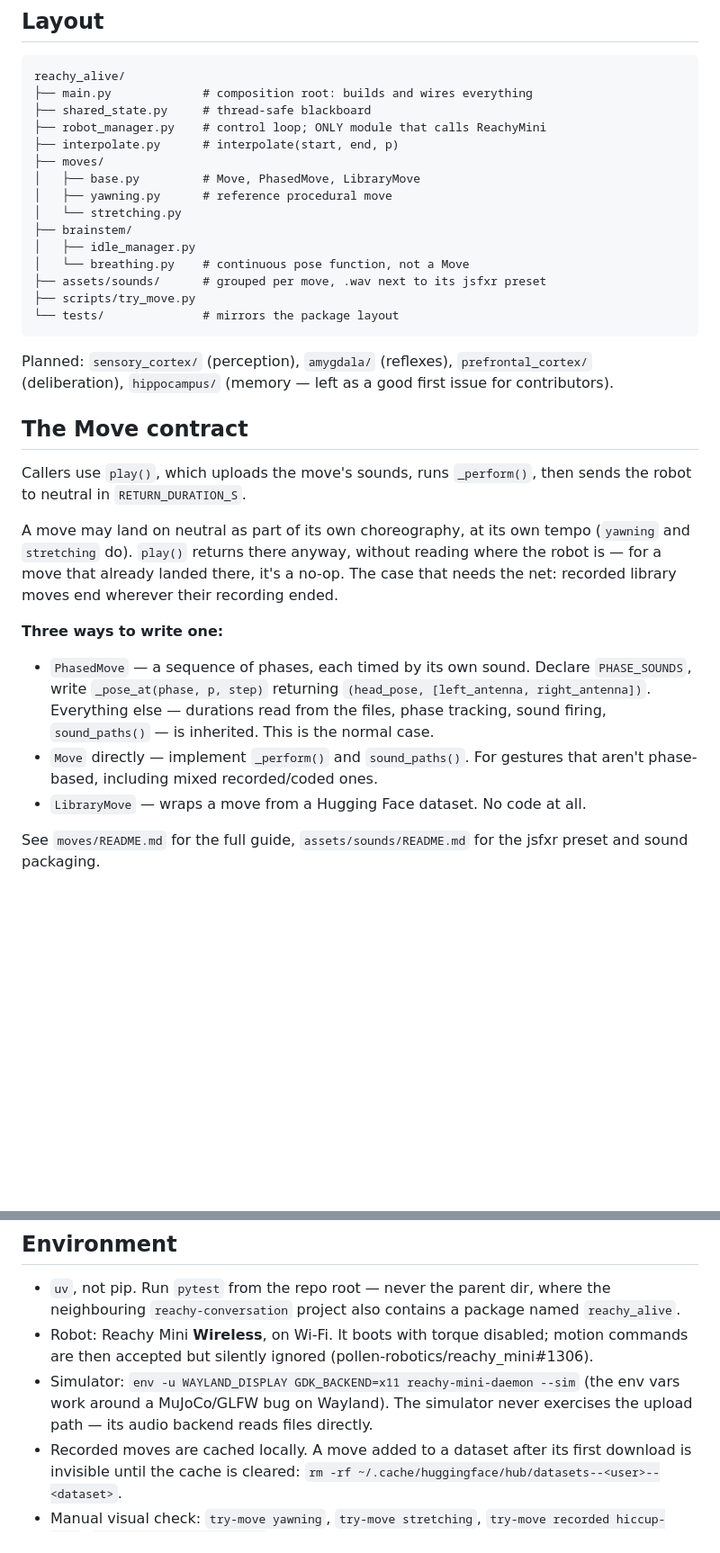
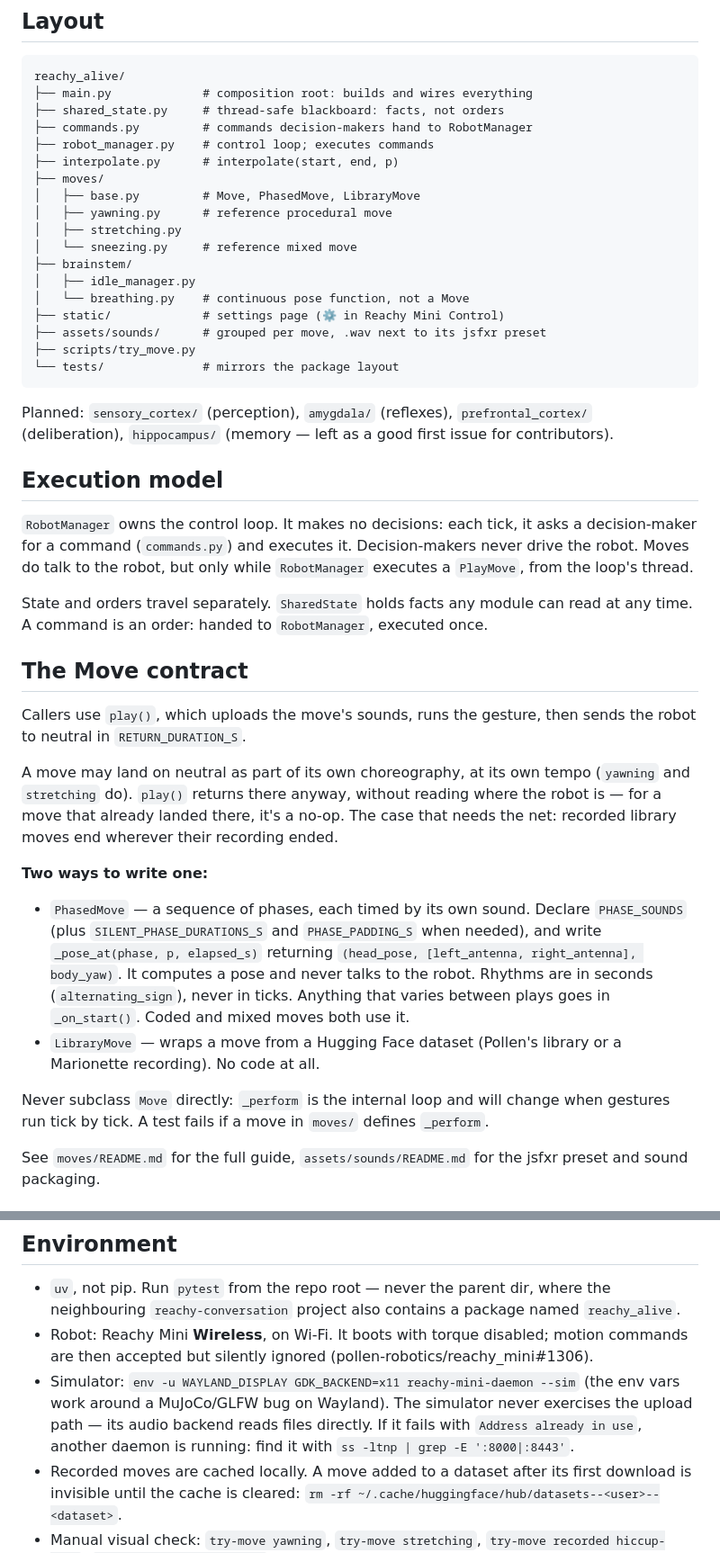
Before and after one commit to HTurlet15/reachy_alive, a Markdown page: CLAUDE.md, 2 parts joined by grey strips. Shown at 90% size. Rendered like a GitHub page; blank space fills up the shorter version.

Commit message:
docs: refresh CLAUDE.md and ARCHITECTURE.md for the v1 release

```diff
--- a/CLAUDE.md
+++ b/CLAUDE.md
@@ -27,16 +27,19 @@ opposite of the point. Every architectural decision follows from this.
 
     reachy_alive/
     ├── main.py             # composition root: builds and wires everything
-    ├── shared_state.py     # thread-safe blackboard
-    ├── robot_manager.py    # control loop; ONLY module that calls ReachyMini
+    ├── shared_state.py     # thread-safe blackboard: facts, not orders
+    ├── commands.py         # commands decision-makers hand to RobotManager
+    ├── robot_manager.py    # control loop; executes commands
     ├── interpolate.py      # interpolate(start, end, p)
     ├── moves/
     │   ├── base.py         # Move, PhasedMove, LibraryMove
     │   ├── yawning.py      # reference procedural move
-    │   └── stretching.py
+    │   ├── stretching.py
+    │   └── sneezing.py     # reference mixed move
     ├── brainstem/
     │   ├── idle_manager.py
     │   └── breathing.py    # continuous pose function, not a Move
+    ├── static/             # settings page (⚙️ in Reachy Mini Control)
     ├── assets/sounds/      # grouped per move, .wav next to its jsfxr preset
     ├── scripts/try_move.py
     └── tests/              # mirrors the package layout
@@ -45,9 +48,20 @@ Planned: `sensory_cortex/` (perception), `amygdala/` (reflexes),
 `prefrontal_cortex/` (deliberation), `hippocampus/` (memory — left as a
 good first issue for contributors).
 
+## Execution model
+
+`RobotManager` owns the control loop. It makes no decisions: each tick, it
+asks a decision-maker for a command (`commands.py`) and executes it.
+Decision-makers never drive the robot. Moves do talk to the robot, but only
+while `RobotManager` executes a `PlayMove`, from the loop's thread.
+
+State and orders travel separately. `SharedState` holds facts any module can
+read at any time. A command is an order: handed to `RobotManager`, executed
+once.
+
 ## The Move contract
 
-Callers use `play()`, which uploads the move's sounds, runs `_perform()`,
+Callers use `play()`, which uploads the move's sounds, runs the gesture,
 then sends the robot to neutral in `RETURN_DURATION_S`.
 
 A move may land on neutral as part of its own choreography, at its own tempo
@@ -56,16 +70,21 @@ reading where the robot is — for a move that already landed there, it's a
 no-op. The case that needs the net: recorded library moves end wherever their
 recording ended.
 
-**Three ways to write one:**
+**Two ways to write one:**
 
 - `PhasedMove` — a sequence of phases, each timed by its own sound. Declare
-  `PHASE_SOUNDS`, write `_pose_at(phase, p, step)` returning
-  `(head_pose, [left_antenna, right_antenna])`. Everything else — durations
-  read from the files, phase tracking, sound firing, `sound_paths()` — is
-  inherited. This is the normal case.
-- `Move` directly — implement `_perform()` and `sound_paths()`. For gestures
-  that aren't phase-based, including mixed recorded/coded ones.
-- `LibraryMove` — wraps a move from a Hugging Face dataset. No code at all.
+  `PHASE_SOUNDS` (plus `SILENT_PHASE_DURATIONS_S` and `PHASE_PADDING_S` when
+  needed), and write `_pose_at(phase, p, elapsed_s)` returning
+  `(head_pose, [left_antenna, right_antenna], body_yaw)`. It computes a pose
+  and never talks to the robot. Rhythms are in seconds (`alternating_sign`),
+  never in ticks. Anything that varies between plays goes in `_on_start()`.
+  Coded and mixed moves both use it.
+- `LibraryMove` — wraps a move from a Hugging Face dataset (Pollen's library
+  or a Marionette recording). No code at all.
+
+Never subclass `Move` directly: `_perform` is the internal loop and will
+change when gestures run tick by tick. A test fails if a move in `moves/`
+defines `_perform`.
 
 See `moves/README.md` for the full guide, `assets/sounds/README.md` for the
 jsfxr preset and sound packaging.
@@ -145,7 +167,9 @@ fast reaction becomes right because it was slow once.
   (pollen-robotics/reachy_mini#1306).
 - Simulator: `env -u WAYLAND_DISPLAY GDK_BACKEND=x11 reachy-mini-daemon --sim`
   (the env vars work around a MuJoCo/GLFW bug on Wayland). The simulator never
-  exercises the upload path — its audio backend reads files directly.
+  exercises the upload path — its audio backend reads files directly. If it
+  fails with `Address already in use`, another daemon is running: find it with
+  `ss -ltnp | grep -E ':8000|:8443'`.
 - Recorded moves are cached locally. A move added to a dataset after its first
   download is invisible until the cache is cleared:
   `rm -rf ~/.cache/huggingface/hub/datasets--<user>--<dataset>`.
```
Also changed, not shown: other parts of CLAUDE.md (+30 -14 lines), ARCHITECTURE.md (+18 -6 lines).
